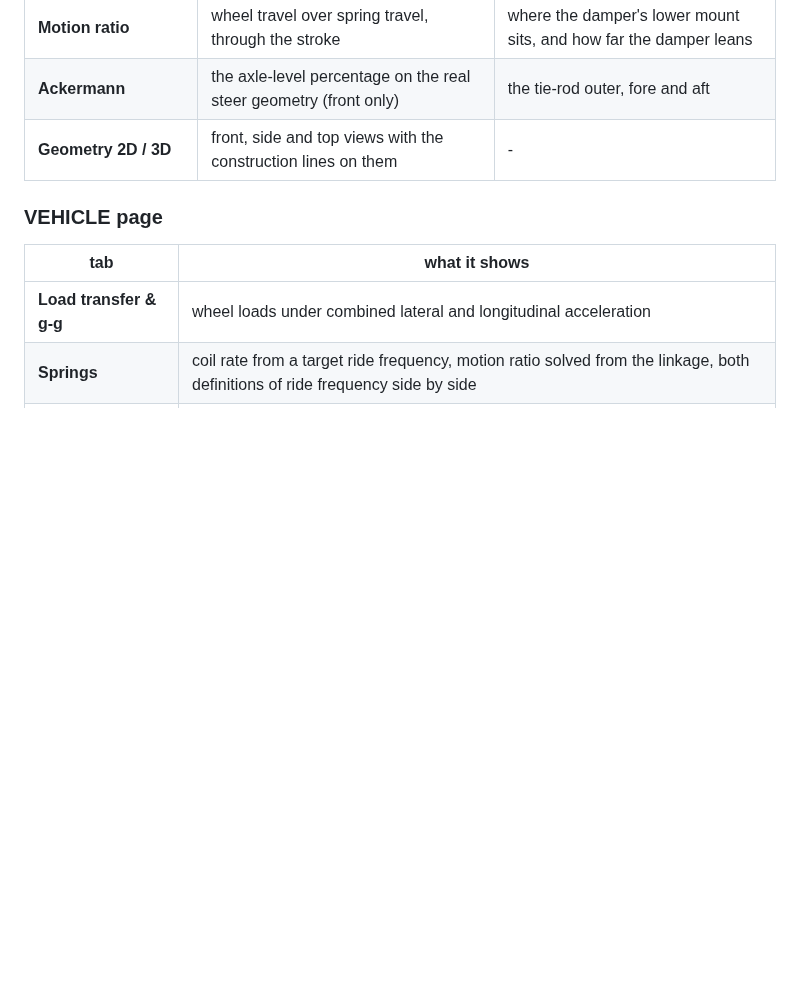
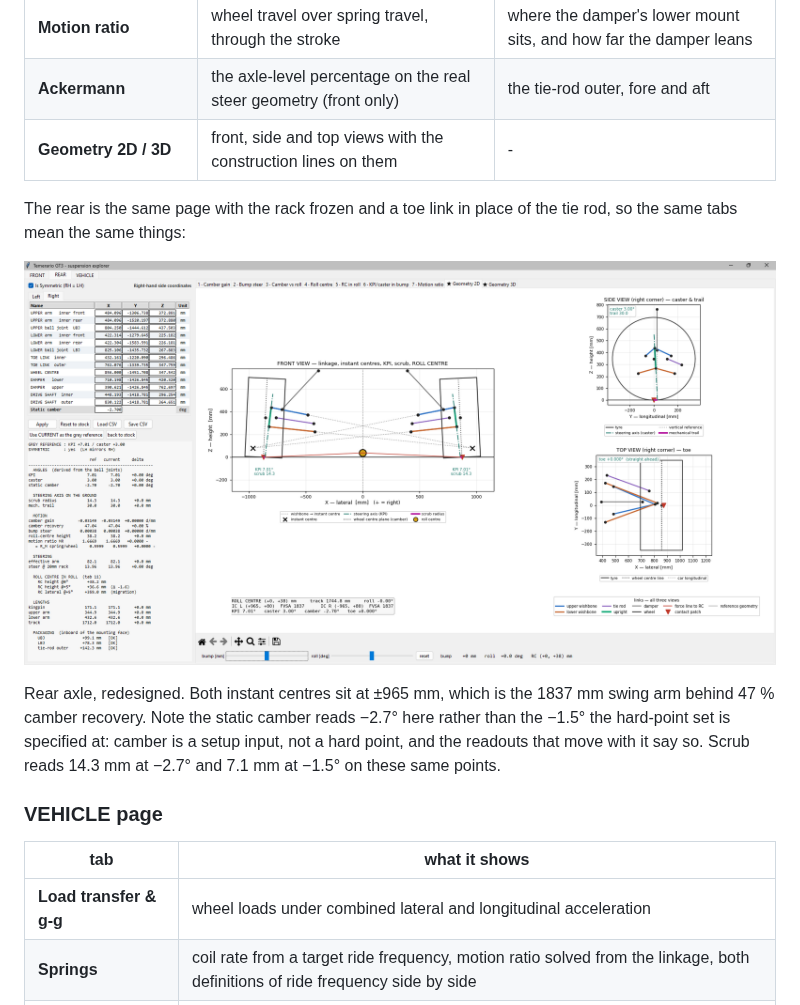
Before and after one commit to sohamsawant-motorsport/Suspension-kinematics, a Markdown page: README.md, the part around one of its changes. Drawn GitHub-style; pictures changed too: docs/rear-geometry-2d.png (added); blank space fills up the shorter version.

```diff
--- a/README.md
+++ b/README.md
@@ -171,6 +185,17 @@ recovery, bump steer, roll-centre height, motion ratio, steering arm.
 | **Ackermann** | the axle-level percentage on the real steer geometry (front only) | the tie-rod outer, fore and aft |
 | **Geometry 2D / 3D** | front, side and top views with the construction lines on them | - |
 
+The rear is the same page with the rack frozen and a toe link in place of the
+tie rod, so the same tabs mean the same things:
+
+![The rear page, Geometry 2D tab](docs/rear-geometry-2d.png)
+
+Rear axle, redesigned. Both instant centres sit at ±965 mm, which is the
+1837 mm swing arm behind 47 % camber recovery. Note the static camber reads
+−2.7° here rather than the −1.5° the hard-point set is specified at: camber is
+a setup input, not a hard point, and the readouts that move with it say so.
+Scrub reads 14.3 mm at −2.7° and 7.1 mm at −1.5° on these same points.
+
 ### VEHICLE page
 
 | tab | what it shows |
```
Also changed, not shown: other parts of README.md (+53 -8 lines), hardpoints/README.md (+18 -3 lines), docs/front-geometry-2d.png (added), docs/front-rc-in-roll.png (added), docs/rear-rc-in-roll.png (added), docs/vehicle-load-transfer.png (added).
